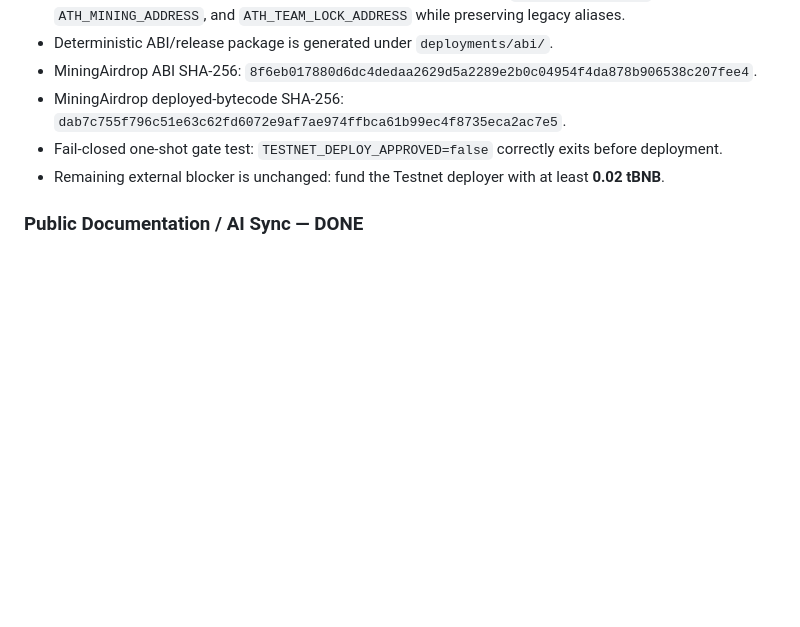
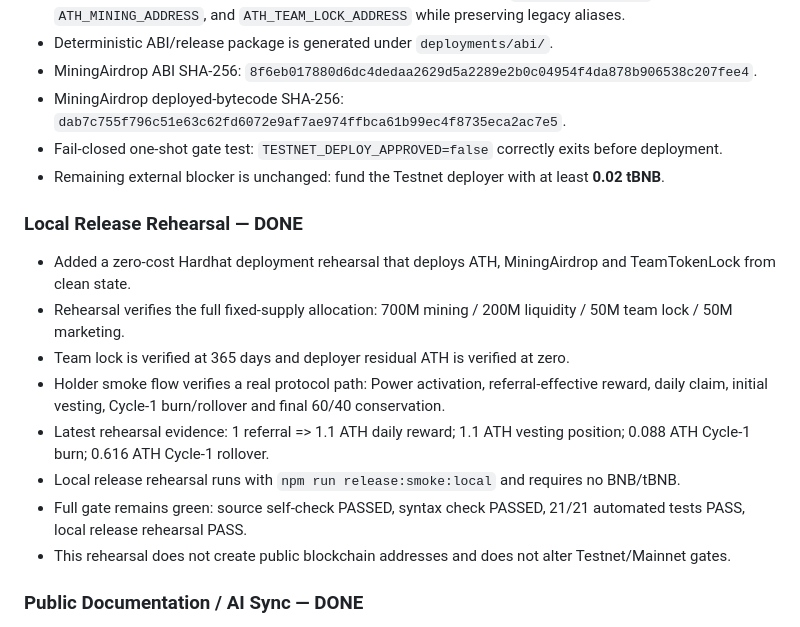
Before and after one commit to alfatih060124-ctrl/AETHER-TOKEN-ATH-, a Markdown page: CHECKPOINT.md, the part around the change. Rendered like a GitHub page; blank space fills up the shorter version.

Commit message:
test: add ATH v3.3 local release rehearsal

```diff
--- a/CHECKPOINT.md
+++ b/CHECKPOINT.md
@@ -35,6 +35,17 @@ This section supersedes conflicting v3.2 booster/vesting assumptions lower in th
 - MiningAirdrop deployed-bytecode SHA-256: `dab7c755f796c51e63c62fd6072e9af7ae974ffbca61b99ec4f8735eca2ac7e5`.
 - Fail-closed one-shot gate test: `TESTNET_DEPLOY_APPROVED=false` correctly exits before deployment.
 - Remaining external blocker is unchanged: fund the Testnet deployer with at least **0.02 tBNB**.
+
+### Local Release Rehearsal — DONE
+
+- Added a zero-cost Hardhat deployment rehearsal that deploys ATH, MiningAirdrop and TeamTokenLock from clean state.
+- Rehearsal verifies the full fixed-supply allocation: 700M mining / 200M liquidity / 50M team lock / 50M marketing.
+- Team lock is verified at 365 days and deployer residual ATH is verified at zero.
+- Holder smoke flow verifies a real protocol path: Power activation, referral-effective reward, daily claim, initial vesting, Cycle-1 burn/rollover and final 60/40 conservation.
+- Latest rehearsal evidence: 1 referral => 1.1 ATH daily reward; 1.1 ATH vesting position; 0.088 ATH Cycle-1 burn; 0.616 ATH Cycle-1 rollover.
+- Local release rehearsal runs with `npm run release:smoke:local` and requires no BNB/tBNB.
+- Full gate remains green: source self-check PASSED, syntax check PASSED, 21/21 automated tests PASS, local release rehearsal PASS.
+- This rehearsal does not create public blockchain addresses and does not alter Testnet/Mainnet gates.
 
 ### Public Documentation / AI Sync — DONE
 
```
